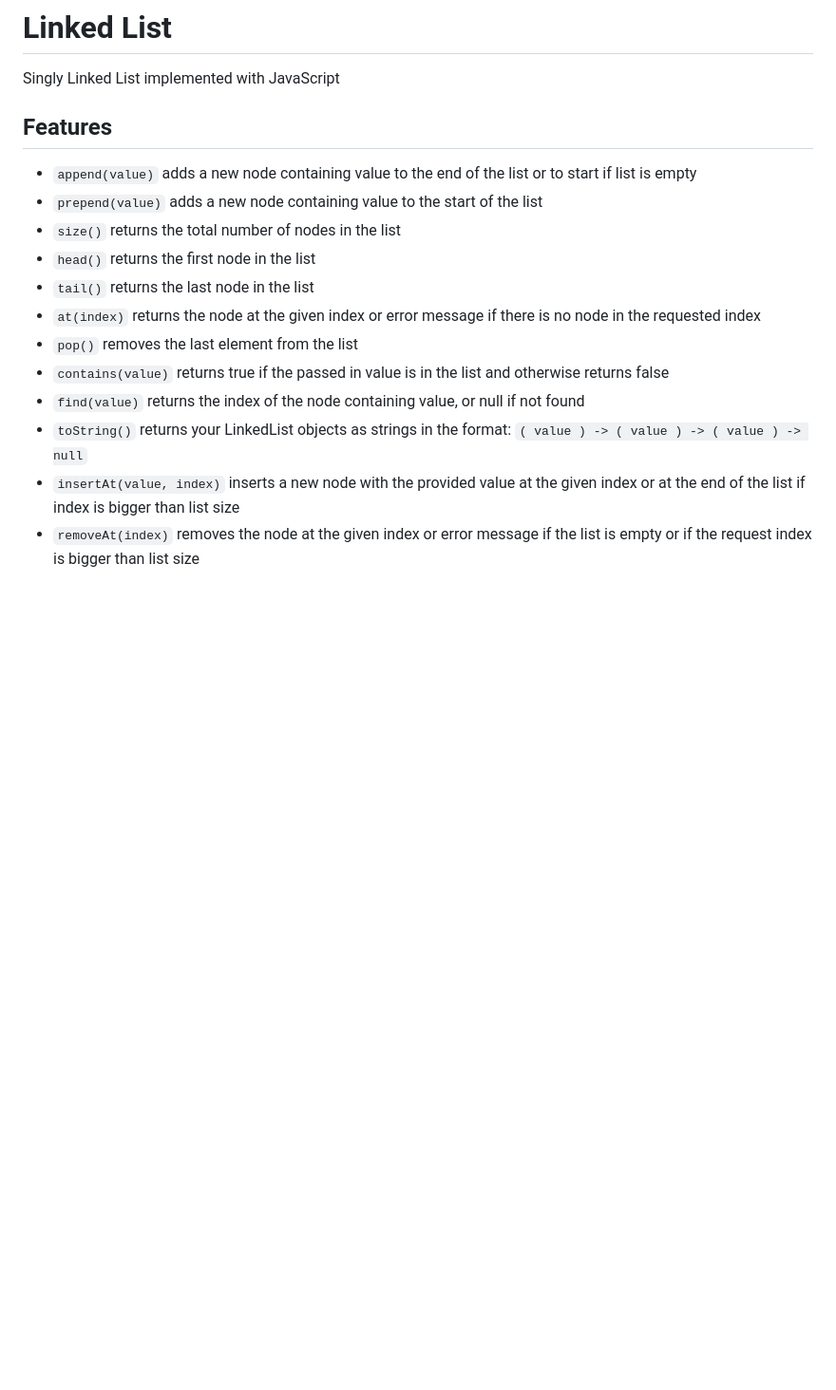
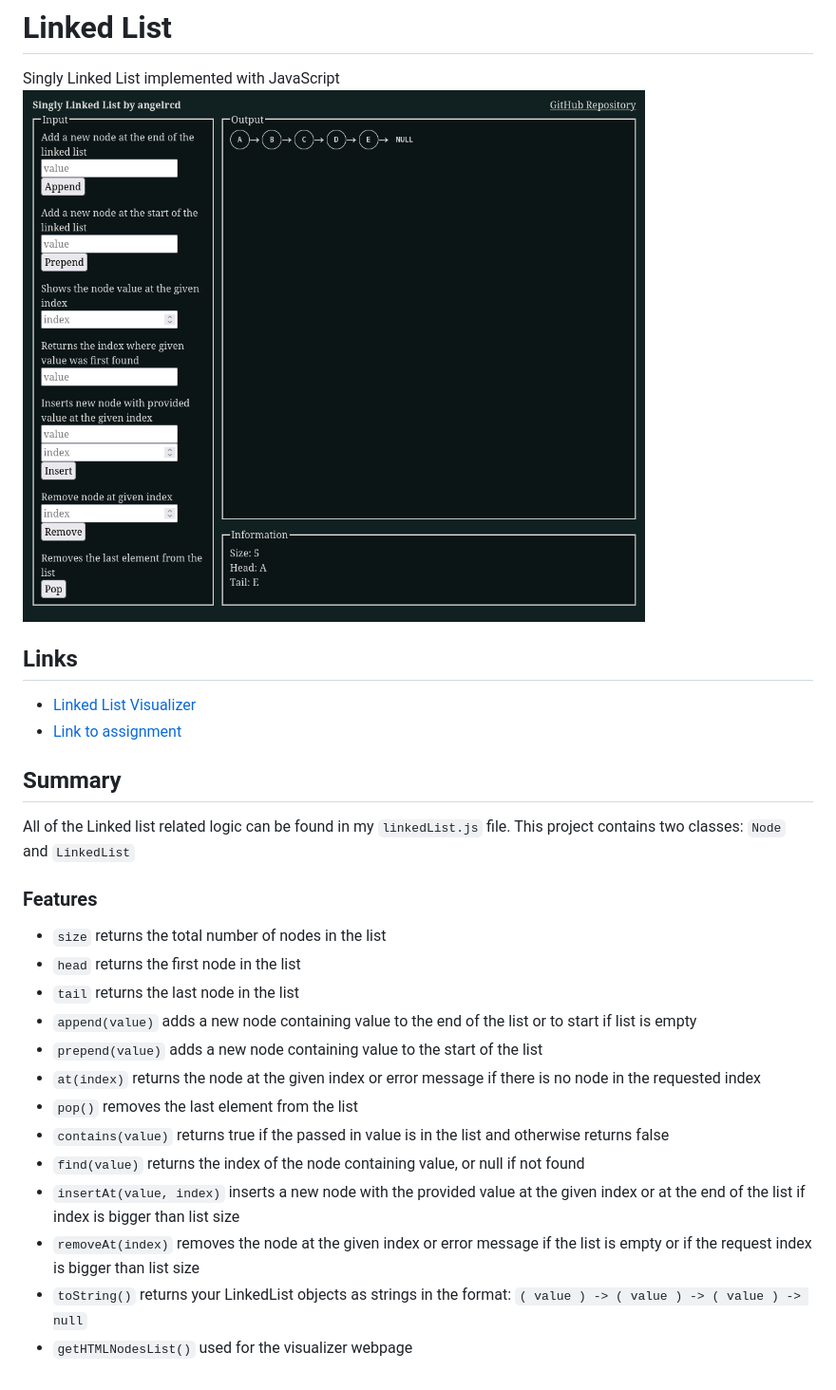
Before and after one commit to angelrcd/odin-linkedlist, a Markdown page: README.md, the part around the change. Shown: that part at 95% size. Drawn GitHub-style; pictures changed too: readme-assets/Screenshot.png (added); blank space fills up the shorter version.

Commit message:
Improve README.

```diff
--- a/README.md
+++ b/README.md
@@ -1,16 +1,25 @@
 # Linked List
 Singly Linked List implemented with JavaScript
+![Screenshot of the visualizer](./readme-assets/Screenshot.png)
 
-## Features
+## Links
+- [Linked List Visualizer](https://angelrcd.github.io/odin-linkedlist/)
+- [Link to assignment](https://www.theodinproject.com/lessons/javascript-linked-lists)
+
+## Summary
+All of the Linked list related logic can be found in my `linkedList.js` file. This project contains two classes: `Node` and `LinkedList`
+
+### Features
+- `size` returns the total number of nodes in the list
+- `head` returns the first node in the list
+- `tail` returns the last node in the list
 - `append(value)` adds a new node containing value to the end of the list or to start if list is empty
 - `prepend(value)` adds a new node containing value to the start of the list
-- `size()` returns the total number of nodes in the list
-- `head()` returns the first node in the list
-- `tail()` returns the last node in the list
 - `at(index)` returns the node at the given index or error message if there is no node in the requested index
 - `pop()` removes the last element from the list
 - `contains(value)` returns true if the passed in value is in the list and otherwise returns false
 - `find(value)` returns the index of the node containing value, or null if not found
-- `toString()` returns your LinkedList objects as strings in the format: `( value ) -> ( value ) -> ( value ) -> null`
 - `insertAt(value, index)` inserts a new node with the provided value at the given index or at the end of the list if index is bigger than list size
 - `removeAt(index)` removes the node at the given index or error message if the list is empty or if the request index is bigger than list size
+- `toString()` returns your LinkedList objects as strings in the format: `( value ) -> ( value ) -> ( value ) -> null`
+- `getHTMLNodesList()` used for the visualizer webpage
```
